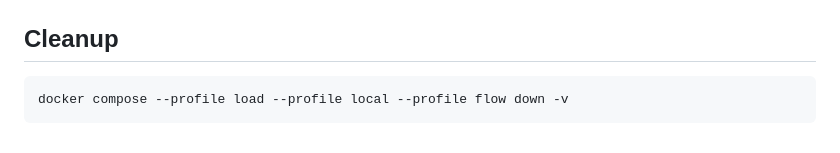
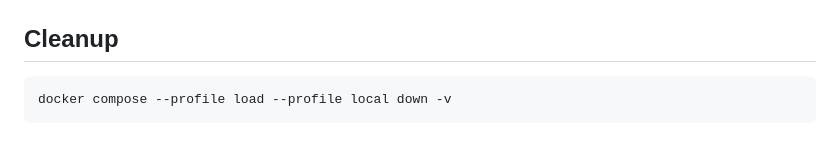
Before and after one commit to GreptimeTeam/demo-scene, a Markdown page: genai-observability/README.md, the part around the change. Drawn GitHub-style.

Commit message:
fix: readme
Signed-off-by: Dennis Zhuang <killme2008@gmail.com>

````diff
--- a/genai-observability/README.md
+++ b/genai-observability/README.md
@@ -184,5 +184,5 @@ queryable columns, enabling SQL-based analysis on LLM telemetry.
 ## Cleanup
 
 ```bash
-docker compose --profile load --profile local --profile flow down -v
+docker compose --profile load --profile local down -v
 ```
````
